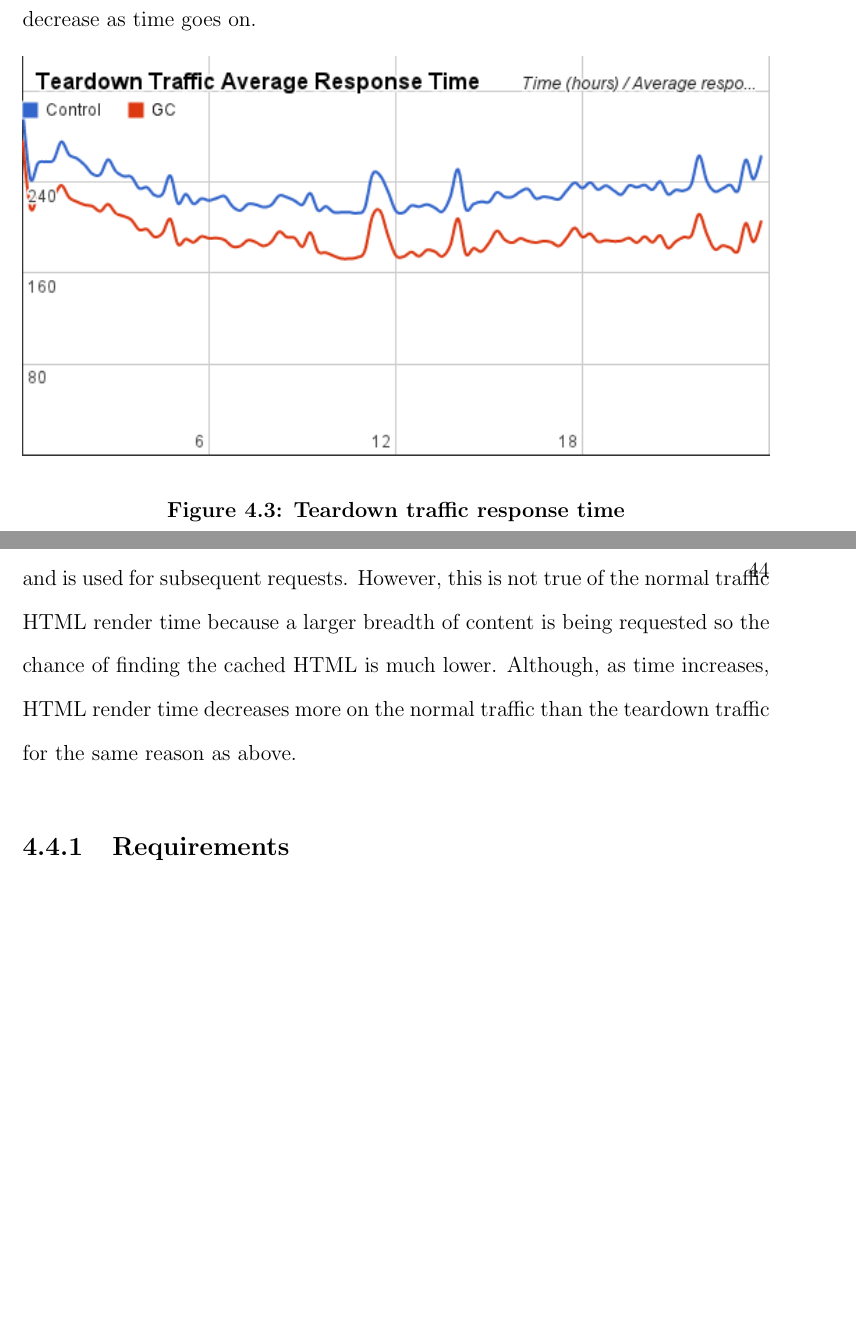
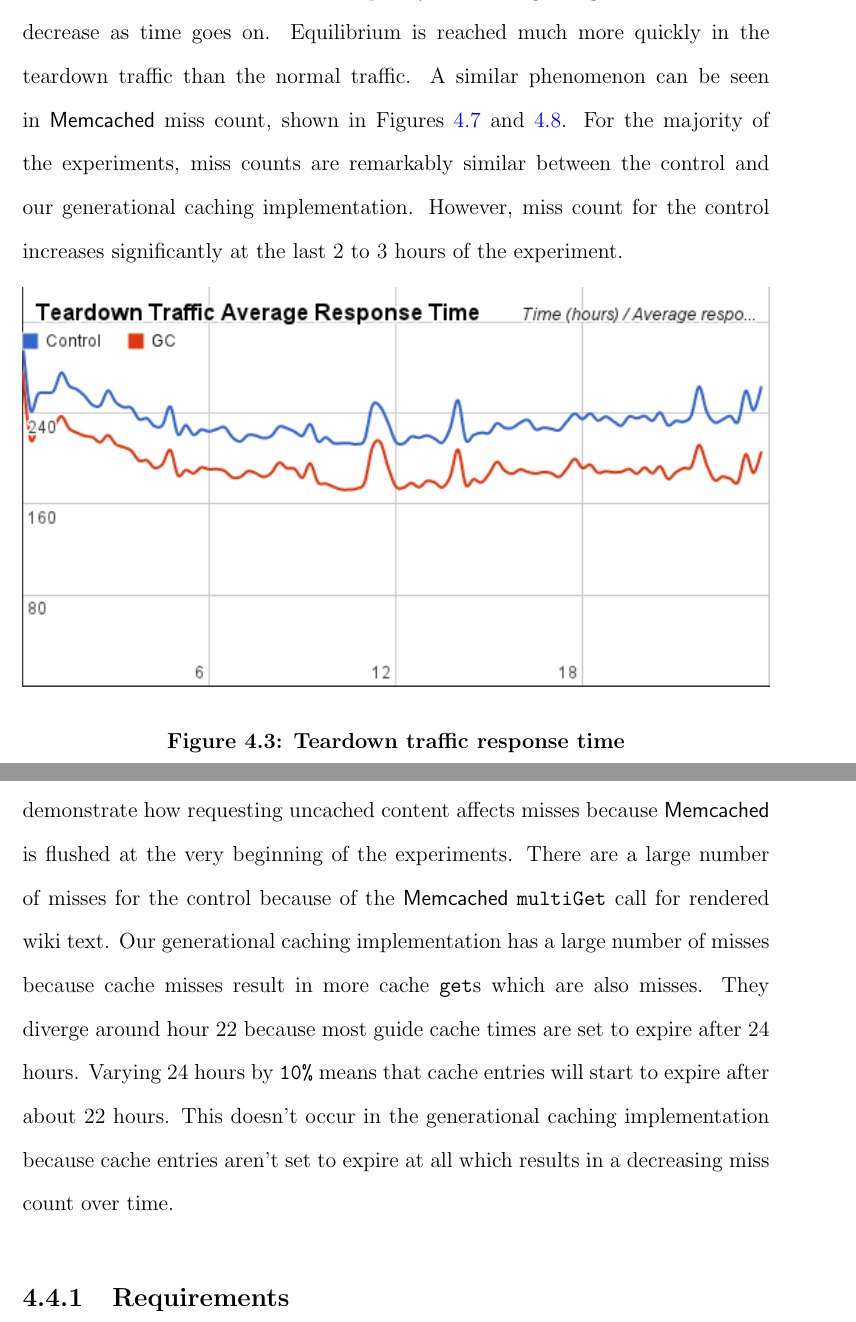
Before and after one commit to marczych/generational-caching-thesis, a LaTeX thesis (thesis.tex): two parts of pages 49 and 53 of 57 before the commit and two parts of pages 49 and 53 of 58 after it, joined at a grey line, cut at the place of the change, the shorter picture padded with empty space. Compiled offline with pdfLaTeX.

Commit message:
Tweaks to Results and Analysis
More descriptions and also organization changes.

```diff
--- a/thesis.tex
+++ b/thesis.tex
@@ -976,6 +978,10 @@ However, \textsf{Memcached} gets and cache hit rate go down.
 
 Figures~\ref{fig:teardownRespTimeXTime} and~\ref{fig:normalRespTimeXTime} show that average response time has decreased uniformly for our generational caching implementation.
 Likewise, Figures~\ref{fig:teardownHTMLRenderTimeXTime} and~\ref{fig:normalHTMLRenderTimeXTime} show that HTML render time decreases quickly at the beginning and continues to decrease as time goes on.
+Equilibrium is reached much more quickly in the teardown traffic than the normal traffic.
+A similar phenomenon can be seen in \textsf{Memcached} miss count, shown in Figures~\ref{fig:teardownMissCountXTime} and~\ref{fig:normalMissCountXTime}.
+For the majority of the experiments, miss counts are remarkably similar between the control and our generational caching implementation.
+However, miss count for the control increases significantly at the last 2 to 3 hours of the experiment.
 
 \begin{figure}[htp]
 \centering
@@ -1038,6 +1042,10 @@ For the teardown traffic, HTML generation time shown in Figure~\ref{fig:teardown
-The teardown's HTML is cached early on and is used for subsequent requests.
-However, this is not true of the normal traffic HTML render time because a larger breadth of content is being requested so the chance of finding the cached HTML is much lower.
-Although, as time increases, HTML render time decreases more on the normal traffic than the teardown traffic for the same reason as above.
+\textsf{Memcached} miss counts remain at nearly the same values between the control and generational caching runs for most of the experiment because the requested content is either cached or uncached in both experiments.
+The first few hours demonstrate how requesting uncached content affects misses because \textsf{Memcached} is flushed at the very beginning of the experiments.
+There are a large number of misses for the control because of the \textsf{Memcached} {\tt multiGet} call for rendered wiki text.
+Our generational caching implementation has a large number of misses because cache misses result in more cache {\tt get}s which are also misses.
+They diverge around hour 22 because most guide cache times are set to expire after 24 hours.
+Varying 24 hours by {\tt 10\%} means that cache entries will start to expire after about 22 hours.
+This doesn't occur in the generational caching implementation because cache entries aren't set to expire at all which results in a decreasing miss count over time.
 
 \subsection{Requirements}
 In this section we will determine whether or not our caching solution meets the requirements we set out in Chapter~\ref{designAndImplementation}.
```
Also changed, not shown: thesis.tex (24 more changed lines).
